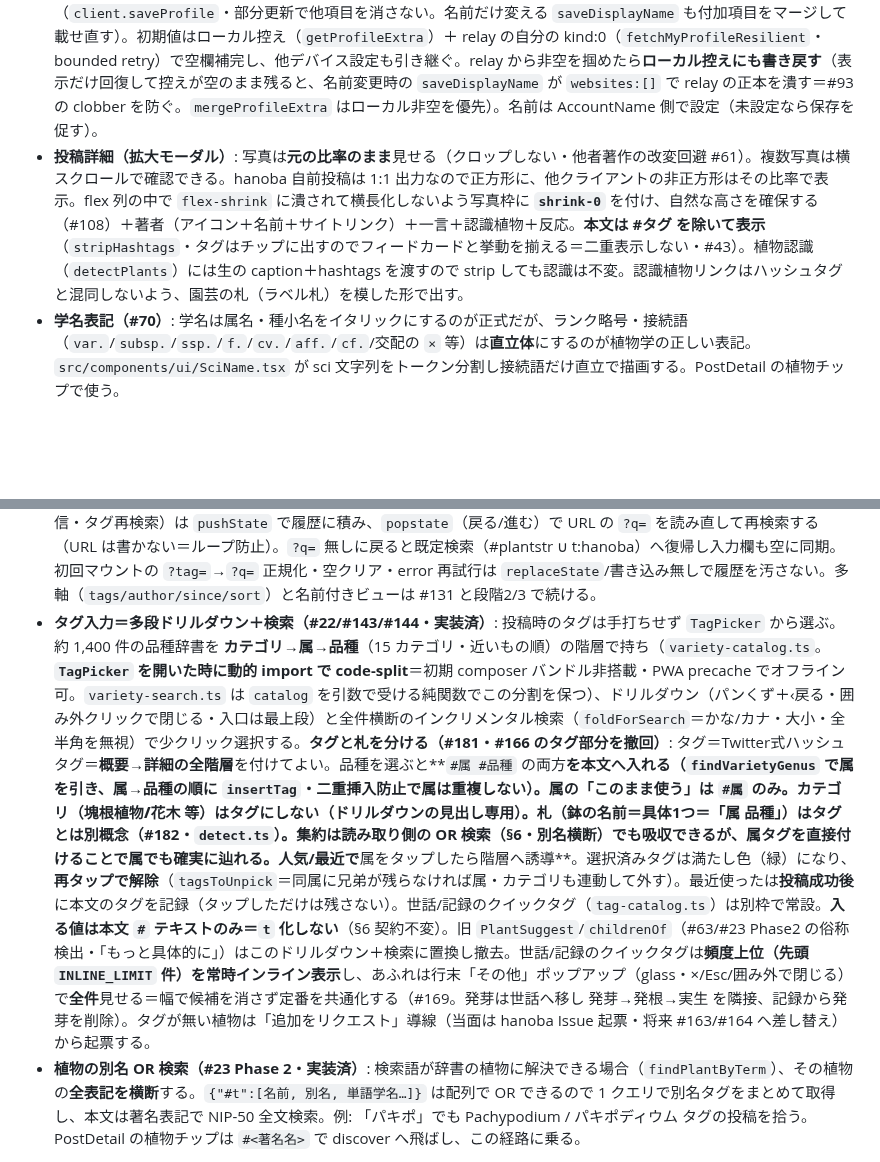
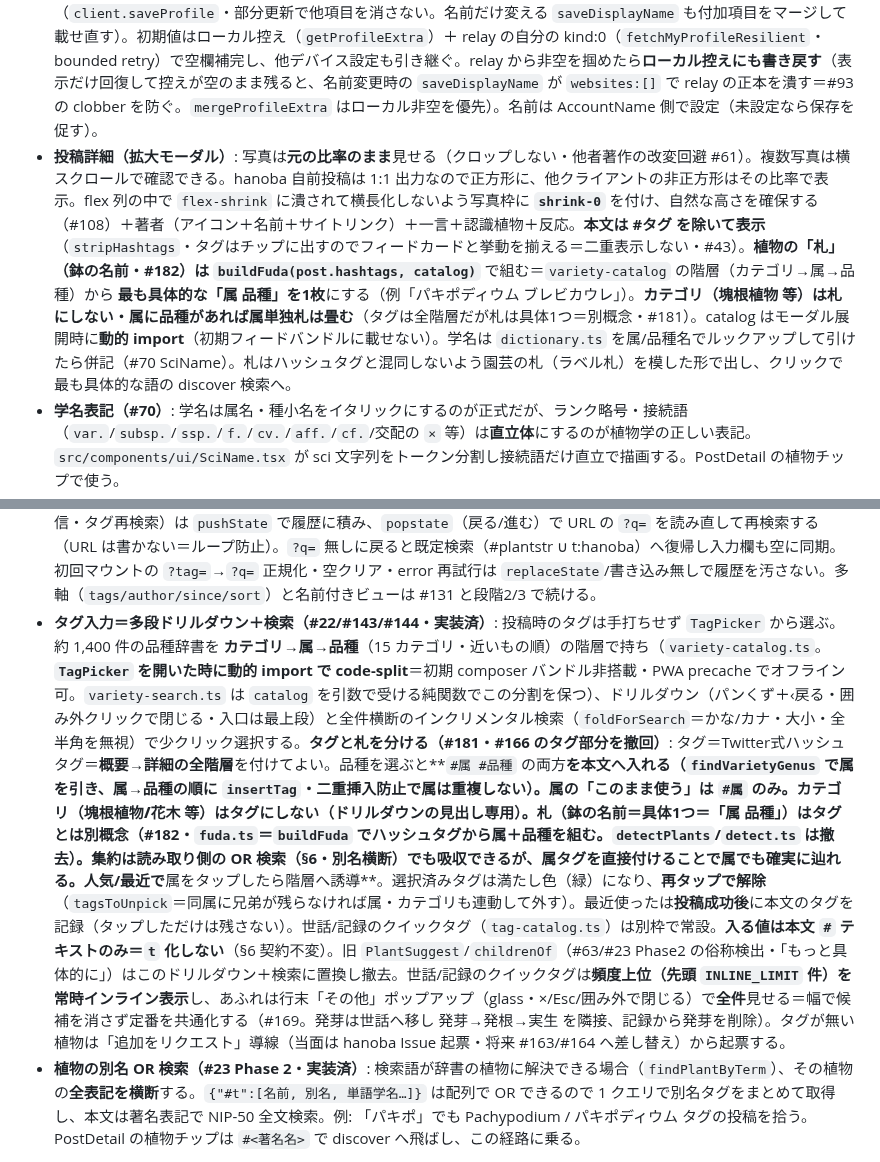
Before and after one commit to kako-jun/hanoba, a Markdown page: DESIGN.md, 2 parts joined by grey strips. Rendered like a GitHub page; blank space fills up the shorter version.

Commit message:
docs(design): 札を buildFuda（属＋品種・カテゴリ除外）に・detectPlants 撤去を §4 投稿詳細に反映 (#182)

```diff
--- a/DESIGN.md
+++ b/DESIGN.md
@@ -52,7 +52,7 @@ Instagram より早く・かんたんに、文章を添えて植物を見せる
 - **トップ と みんなの植物 の住み分け（#52）**: **トップ**＝`t:hanoba` のみ（葉の場＝ローカル）。**みんなの植物（discover）既定表示**＝`#plantstr`（Nostr 全体の植物界隈）∪ `t:hanoba` の**マージ**（id 重複除去・時系列）。hanoba は `#plantstr` を強制しないが、`t:hanoba` 経由で自分の投稿も「みんな」に出る（「投稿したのに見えない」混乱の解消）。個別検索（`?q=`）は §6 の横断検索のみ。各画面に1行の住み分け説明を置く。
 - **著者ヘッダ（#35・#103）**: 各カードの時刻付近に**アイコン＋ユーザー名**（kind:0 の picture/name・未取得は npub 短縮にフォールバック）。プロフィールは `fetchProfiles`（一括・`useProfiles` でキャッシュ）。`useProfiles` は **bounded retry**（最大3回・700ms間隔・取りこぼした著者だけ引き直す）で取得し、予算を使い切るまで空 Profile を恒久キャッシュしない（単発取得だと接続直後の取りこぼしを EMPTY で焼いて名前/アイコンが永久に出ず npub 生表示で固定される＝#103 デグレ。#93 の `fetchMyProfileResilient` と同じ思想を著者ヘッダ経路にも適用）。拡大モーダルにも同じ著者表示を出し、**複数サイトリンク**（kind:0 拡張 `websites[]`）はモーダル側にアイコン列で載せる（Piece 2・各人が自分のサイトへ誘導する核）。フィードカードにはリンクを出さない。サービス判定は `src/lib/profile/services.ts`（`detectServiceLabel` で URL→サービス名、`serviceIconName` で統一アイコンに対応付け、`toSiteLinks` で表示用に整形）。ブランドロゴの寄せ集めにせず意味カテゴリの統一線アイコンに寄せる（#21・X だけは普及済みで識別性が高いので専用）。各リンクは新規タブ＋`rel="noopener noreferrer"`、`title`/`aria-label` に検出ラベルを入れ識別性を担保。
 - **プロフィール編集（#35 Piece3・#104）**: `/me` では **アカウント（ハンドルネーム＋変更/アカウント変更）と `ProfileEditor` を1枚のプロフィールカードに統合**する（`AccountName bare` ＋ `ProfileEditor bare` を MyGrid が1つの glass カードに内包）。ハンドルネーム変更がプロフィール内に収まり、操作ボタンは名前の下段に縦並び（モバイルで窮屈・はみ出さない）。`ProfileEditor` で**アイコン（nostr.build アップロード／URL貼付／削除）・自己紹介・複数サイト（追加/削除/並べ替え）**を編集。これで hanoba ネイティブ利用者の投稿にも著者ヘッダ（アバター/リンク）が付く。**kind:0 は replaceable** なので保存は name＋picture＋about＋websites の**全体**を publish する（`client.saveProfile`・部分更新で他項目を消さない。名前だけ変える `saveDisplayName` も付加項目をマージして載せ直す）。初期値はローカル控え（`getProfileExtra`）＋ relay の自分の kind:0（`fetchMyProfileResilient`・bounded retry）で空欄補完し、他デバイス設定も引き継ぐ。relay から非空を掴めたら**ローカル控えにも書き戻す**（表示だけ回復して控えが空のまま残ると、名前変更時の `saveDisplayName` が `websites:[]` で relay の正本を潰す＝#93 の clobber を防ぐ。`mergeProfileExtra` はローカル非空を優先）。名前は AccountName 側で設定（未設定なら保存を促す）。
-- **投稿詳細（拡大モーダル）**: 写真は**元の比率のまま**見せる（クロップしない・他者著作の改変回避 #61）。複数写真は横スクロールで確認できる。hanoba 自前投稿は 1:1 出力なので正方形に、他クライアントの非正方形はその比率で表示。flex 列の中で `flex-shrink` に潰されて横長化しないよう写真枠に **`shrink-0`** を付け、自然な高さを確保する（#108）＋著者（アイコン＋名前＋サイトリンク）＋一言＋認識植物＋反応。**本文は #タグ を除いて表示**（`stripHashtags`・タグはチップに出すのでフィードカードと挙動を揃える＝二重表示しない・#43）。植物認識（`detectPlants`）には生の caption＋hashtags を渡すので strip しても認識は不変。認識植物リンクはハッシュタグと混同しないよう、園芸の札（ラベル札）を模した形で出す。
+- **投稿詳細（拡大モーダル）**: 写真は**元の比率のまま**見せる（クロップしない・他者著作の改変回避 #61）。複数写真は横スクロールで確認できる。hanoba 自前投稿は 1:1 出力なので正方形に、他クライアントの非正方形はその比率で表示。flex 列の中で `flex-shrink` に潰されて横長化しないよう写真枠に **`shrink-0`** を付け、自然な高さを確保する（#108）＋著者（アイコン＋名前＋サイトリンク）＋一言＋認識植物＋反応。**本文は #タグ を除いて表示**（`stripHashtags`・タグはチップに出すのでフィードカードと挙動を揃える＝二重表示しない・#43）。**植物の「札」（鉢の名前・#182）は `buildFuda(post.hashtags, catalog)`** で組む＝`variety-catalog` の階層（カテゴリ→属→品種）から **最も具体的な「属 品種」を1枚**にする（例「パキポディウム ブレビカウレ」）。**カテゴリ（塊根植物 等）は札にしない・属に品種があれば属単独札は畳む**（タグは全階層だが札は具体1つ＝別概念・#181）。catalog はモーダル展開時に**動的 import**（初期フィードバンドルに載せない）。学名は `dictionary.ts` を属/品種名でルックアップして引けたら併記（#70 SciName）。札はハッシュタグと混同しないよう園芸の札（ラベル札）を模した形で出し、クリックで最も具体的な語の discover 検索へ。
 - **学名表記（#70）**: 学名は属名・種小名をイタリックにするのが正式だが、ランク略号・接続語（`var.`/`subsp.`/`ssp.`/`f.`/`cv.`/`aff.`/`cf.`/交配の `×` 等）は**直立体**にするのが植物学の正しい表記。`src/components/ui/SciName.tsx` が sci 文字列をトークン分割し接続語だけ直立で描画する。PostDetail の植物チップで使う。
 - **ヘッダ（全ページ共通・#30）**: 主要ナビ（みんなの植物／自分の植物／Hanōba とは／投稿する）を `SiteHeader.astro` に内蔵。sm 以上はインライン、sm 未満はハンバーガー→ドロップダウン。ページごとの `current` で現在地を強調。`hidden sm:inline` でモバイル時にリンクが消える旧構成は廃止。
 
@@ -138,7 +138,7 @@ mypace と同じ Nostr 空間・同じタグ規約に準拠する（独自化し
 - 既存コンポーザーの流用方針は §3（クロップ→1:1 ロック、レトロ加工→選択式）。
 - **タグの集約（読み取り）＝二段構え**（mypace 準拠・#3/#4 で実装）: ① `{"#t":[tag]}` フィルタで `t` タグ持ちを取得、② NIP-50 `search:"#tag"` で**本文ハッシュタグ**を全文検索（他クライアントの `t` タグ無し投稿も拾う）、③ event id でマージ・重複除去。これが emergent taxonomy の本体で、書き込み側で本文 `#` を `t` 化しなくても集約できる根拠（書き込みタグは `t:mypace` / `t:hanoba` / `client:hanoba` のみ）。検索 relay = `wss://search.nos.today`。
 - **discover の検索モード（#24/#68・実装済）**: 入力を `classifyDiscoverQuery` で分岐する。**`#アガベ`＝タグモード**＝上の二段構え。**`葉焼け` 等 `#` 無し＝キーワードモード**＝ NIP-50 `search:"葉焼け"`（本文中の素の語・`#` 無しも拾う）＋同語の `{"#t":[葉焼け]}` も一応取得しマージ。**`npub1…`（`nostr:` 接頭辞可）＝著者モード**＝ nip19 で pubkey 化し `{kinds:[1], authors:[pubkey]}` を取得。**`@ユーザー名`＝ユーザー名モード**＝ NIP-50 `{kinds:[0], search:名前}` で kind:0 を引き、`selectAuthorsByName`（name 部分一致・pubkey ごと最新・上限20）で著者を絞ってからその `authors` の kind:1 を取得（特定の人の植物を能動チェック＝昔のユーザーの新着待ちをしない）。著者モードは `t:hanoba` に絞らず他クライアントの投稿も含める。読み取り側のみの強化で §6 の契約（本文 `#` は `t` 化しない）は不変。URL は `?q=`（旧 `?tag=` は後方互換で読む）。**`?q=` は deep-link（#139 段階1）**＝意図的な検索（フォーム送信・タグ再検索）は `pushState` で履歴に積み、`popstate`（戻る/進む）で URL の `?q=` を読み直して再検索する（URL は書かない＝ループ防止）。`?q=` 無しに戻ると既定検索（#plantstr ∪ t:hanoba）へ復帰し入力欄も空に同期。初回マウントの `?tag=`→`?q=` 正規化・空クリア・error 再試行は `replaceState`/書き込み無しで履歴を汚さない。多軸（`tags/author/since/sort`）と名前付きビューは #131 と段階2/3 で続ける。
-- **タグ入力＝多段ドリルダウン＋検索（#22/#143/#144・実装済）**: 投稿時のタグは手打ちせず `TagPicker` から選ぶ。約 1,400 件の品種辞書を **カテゴリ→属→品種**（15 カテゴリ・近いもの順）の階層で持ち（`variety-catalog.ts`。**`TagPicker` を開いた時に動的 import で code-split**＝初期 composer バンドル非搭載・PWA precache でオフライン可。`variety-search.ts` は `catalog` を引数で受ける純関数でこの分割を保つ）、ドリルダウン（パンくず＋‹戻る・囲み外クリックで閉じる・入口は最上段）と全件横断のインクリメンタル検索（`foldForSearch`＝かな/カナ・大小・全半角を無視）で少クリック選択する。**タグと札を分ける（#181・#166 のタグ部分を撤回）**: タグ＝Twitter式ハッシュタグ＝**概要→詳細の全階層**を付けてよい。品種を選ぶと**`#属 #品種` の両方**を本文へ入れる（`findVarietyGenus` で属を引き、属→品種の順に `insertTag`・二重挿入防止で属は重複しない）。属の「このまま使う」は `#属` のみ。**カテゴリ（塊根植物/花木 等）はタグにしない**（ドリルダウンの見出し専用）。札（鉢の名前＝具体1つ＝「属 品種」）はタグとは別概念（#182・`detect.ts`）。集約は読み取り側の OR 検索（§6・別名横断）でも吸収できるが、属タグを直接付けることで属でも確実に辿れる。人気/最近で**属をタップしたら階層へ誘導**。選択済みタグは満たし色（緑）になり、**再タップで解除**（`tagsToUnpick`＝同属に兄弟が残らなければ属・カテゴリも連動して外す）。最近使ったは**投稿成功後**に本文のタグを記録（タップしただけは残さない）。世話/記録のクイックタグ（`tag-catalog.ts`）は別枠で常設。**入る値は本文 `#` テキストのみ＝`t` 化しない**（§6 契約不変）。旧 `PlantSuggest`/`childrenOf`（#63/#23 Phase2 の俗称検出・「もっと具体的に」）はこのドリルダウン＋検索に置換し撤去。世話/記録のクイックタグは**頻度上位（先頭 `INLINE_LIMIT` 件）を常時インライン表示**し、あふれは行末「その他」ポップアップ（glass・×/Esc/囲み外で閉じる）で**全件**見せる＝幅で候補を消さず定番を共通化する（#169。発芽は世話へ移し 発芽→発根→実生 を隣接、記録から発芽を削除）。タグが無い植物は「追加をリクエスト」導線（当面は hanoba Issue 起票・将来 #163/#164 へ差し替え）から起票する。
+- **タグ入力＝多段ドリルダウン＋検索（#22/#143/#144・実装済）**: 投稿時のタグは手打ちせず `TagPicker` から選ぶ。約 1,400 件の品種辞書を **カテゴリ→属→品種**（15 カテゴリ・近いもの順）の階層で持ち（`variety-catalog.ts`。**`TagPicker` を開いた時に動的 import で code-split**＝初期 composer バンドル非搭載・PWA precache でオフライン可。`variety-search.ts` は `catalog` を引数で受ける純関数でこの分割を保つ）、ドリルダウン（パンくず＋‹戻る・囲み外クリックで閉じる・入口は最上段）と全件横断のインクリメンタル検索（`foldForSearch`＝かな/カナ・大小・全半角を無視）で少クリック選択する。**タグと札を分ける（#181・#166 のタグ部分を撤回）**: タグ＝Twitter式ハッシュタグ＝**概要→詳細の全階層**を付けてよい。品種を選ぶと**`#属 #品種` の両方**を本文へ入れる（`findVarietyGenus` で属を引き、属→品種の順に `insertTag`・二重挿入防止で属は重複しない）。属の「このまま使う」は `#属` のみ。**カテゴリ（塊根植物/花木 等）はタグにしない**（ドリルダウンの見出し専用）。札（鉢の名前＝具体1つ＝「属 品種」）はタグとは別概念（#182・`fuda.ts`＝`buildFuda` でハッシュタグから属＋品種を組む。`detectPlants`/`detect.ts` は撤去）。集約は読み取り側の OR 検索（§6・別名横断）でも吸収できるが、属タグを直接付けることで属でも確実に辿れる。人気/最近で**属をタップしたら階層へ誘導**。選択済みタグは満たし色（緑）になり、**再タップで解除**（`tagsToUnpick`＝同属に兄弟が残らなければ属・カテゴリも連動して外す）。最近使ったは**投稿成功後**に本文のタグを記録（タップしただけは残さない）。世話/記録のクイックタグ（`tag-catalog.ts`）は別枠で常設。**入る値は本文 `#` テキストのみ＝`t` 化しない**（§6 契約不変）。旧 `PlantSuggest`/`childrenOf`（#63/#23 Phase2 の俗称検出・「もっと具体的に」）はこのドリルダウン＋検索に置換し撤去。世話/記録のクイックタグは**頻度上位（先頭 `INLINE_LIMIT` 件）を常時インライン表示**し、あふれは行末「その他」ポップアップ（glass・×/Esc/囲み外で閉じる）で**全件**見せる＝幅で候補を消さず定番を共通化する（#169。発芽は世話へ移し 発芽→発根→実生 を隣接、記録から発芽を削除）。タグが無い植物は「追加をリクエスト」導線（当面は hanoba Issue 起票・将来 #163/#164 へ差し替え）から起票する。
 - **植物の別名 OR 検索（#23 Phase 2・実装済）**: 検索語が辞書の植物に解決できる場合（`findPlantByTerm`）、その植物の**全表記を横断**する。`{"#t":[名前, 別名, 単語学名…]}` は配列で OR できるので 1 クエリで別名タグをまとめて取得し、本文は著名表記で NIP-50 全文検索。例: 「パキポ」でも Pachypodium / パキポディウム タグの投稿を拾う。PostDetail の植物チップは `#<著名名>` で discover へ飛ばし、この経路に乗る。
 
 ## 7. Non-goals
```
